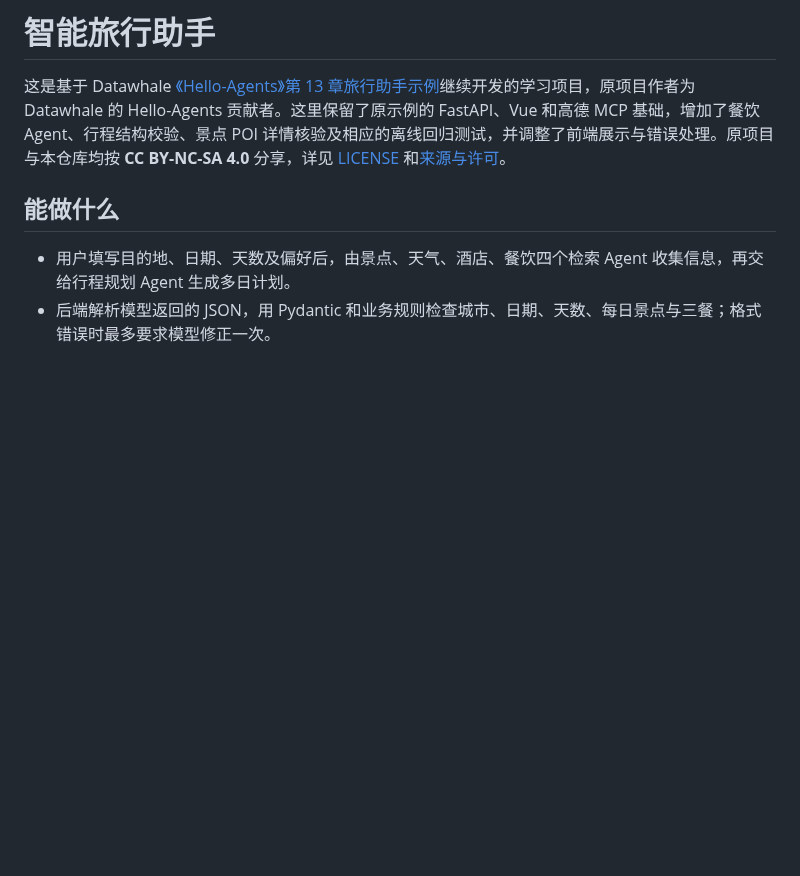
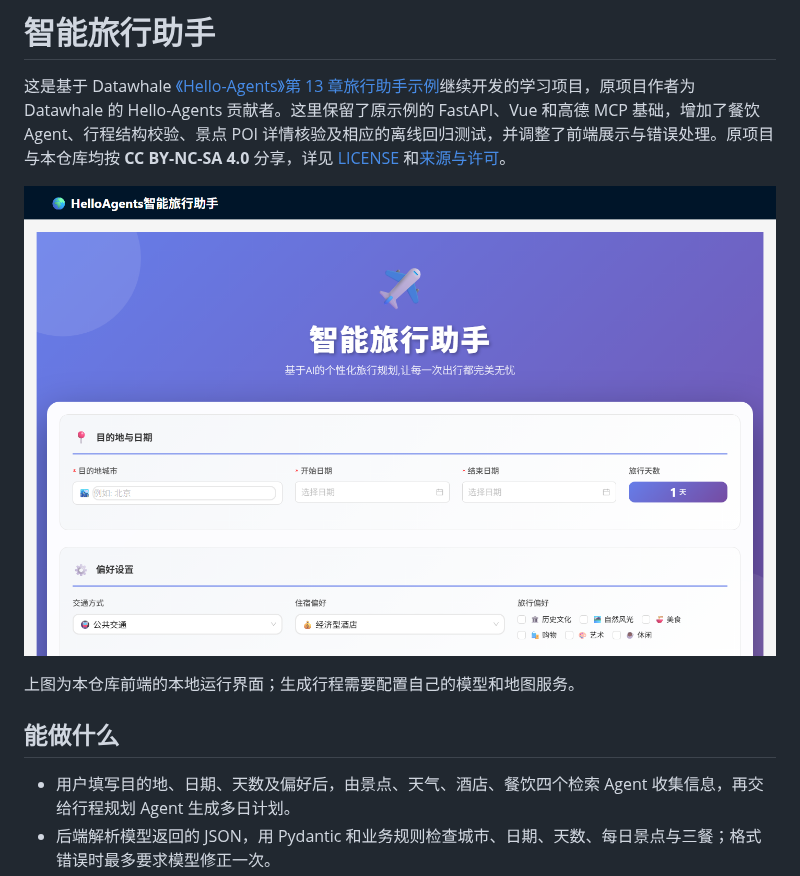
Before and after one commit to mulingxing/multi-agent-trip-planner, a Markdown page: README.md, the part around the change. Rendered like a GitHub page; pictures changed too: docs/images/home.png (added); blank space fills up the shorter version.

Commit message:
Add project interface preview

```diff
--- a/README.md
+++ b/README.md
@@ -1,6 +1,10 @@
 # 智能旅行助手
 
 这是基于 Datawhale [《Hello-Agents》第 13 章旅行助手示例](https://github.com/datawhalechina/hello-agents/tree/main/code/chapter13/helloagents-trip-planner)继续开发的学习项目，原项目作者为 Datawhale 的 Hello-Agents 贡献者。这里保留了原示例的 FastAPI、Vue 和高德 MCP 基础，增加了餐饮 Agent、行程结构校验、景点 POI 详情核验及相应的离线回归测试，并调整了前端展示与错误处理。原项目与本仓库均按 **CC BY-NC-SA 4.0** 分享，详见 [LICENSE](LICENSE) 和[来源与许可](#来源与许可)。
+
+![智能旅行助手首页](docs/images/home.png)
+
+上图为本仓库前端的本地运行界面；生成行程需要配置自己的模型和地图服务。
 
 ## 能做什么
 
```
